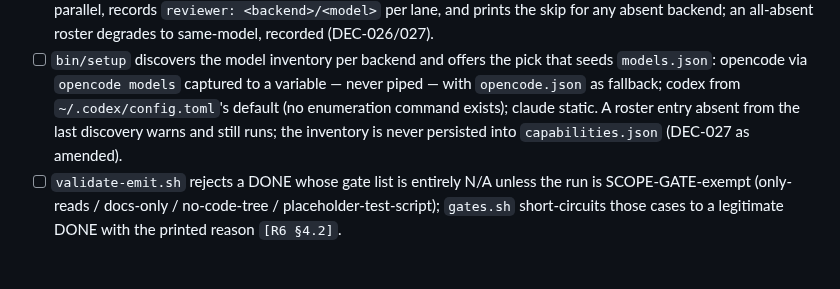
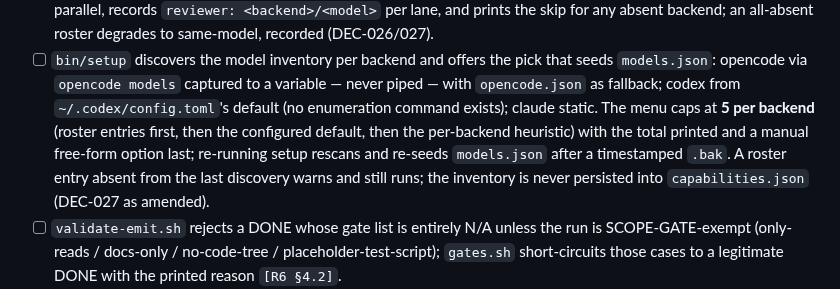
Before and after one commit to quangtran88/x-skills, a Markdown page: docs/backlog/x-skills-v3.md, the part around the change. GitHub-like rendering; blank space fills up the shorter version.

```diff
--- a/docs/backlog/x-skills-v3.md
+++ b/docs/backlog/x-skills-v3.md
@@ -401,7 +401,10 @@ full suite (deferred, DEC-021). Any ML on the rework tally.
 - [ ] `bin/setup` discovers the model inventory per backend and offers the pick that seeds
       `models.json`: opencode via `opencode models` captured to a variable — never piped — with
       `opencode.json` as fallback; codex from `~/.codex/config.toml`'s default (no enumeration
-      command exists); claude static. A roster entry absent from the last discovery warns and
+      command exists); claude static. The menu caps at **5 per backend** (roster entries first,
+      then the configured default, then the per-backend heuristic) with the total printed and a
+      manual free-form option last; re-running setup rescans and re-seeds `models.json` after a
+      timestamped `.bak`. A roster entry absent from the last discovery warns and
       still runs; the inventory is never persisted into `capabilities.json` (DEC-027 as amended).
 - [ ] `validate-emit.sh` rejects a DONE whose gate list is entirely N/A unless the run is
       SCOPE-GATE-exempt (only-reads / docs-only / no-code-tree / placeholder-test-script);
```
Also changed, not shown: docs/backlog/x-skills-v3-decisions.md (+9 -1 lines).
